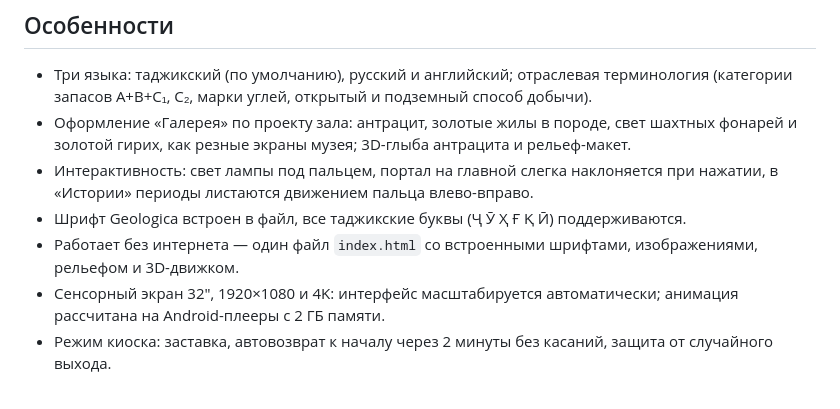
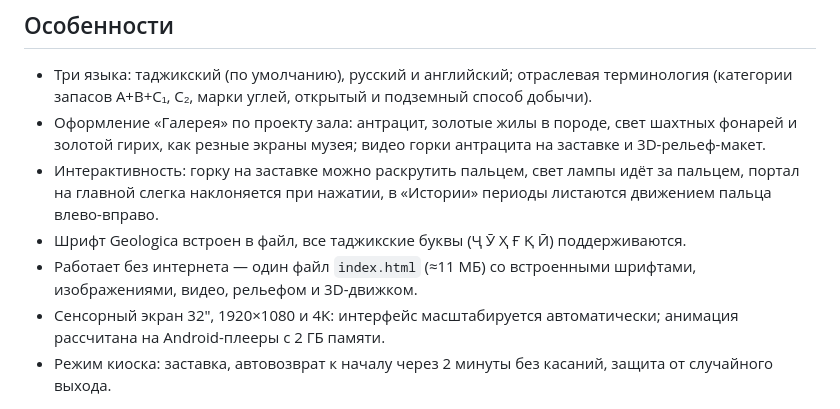
Before and after one commit to Grounsr/coalmuseum, a Markdown page: README.md, the part around one of its changes. Drawn GitHub-style.

```diff
--- a/README.md
+++ b/README.md
@@ -61,10 +64,10 @@
 ## Особенности
 
 - Три языка: таджикский (по умолчанию), русский и английский; отраслевая терминология (категории запасов A+B+C₁, C₂, марки углей, открытый и подземный способ добычи).
-- Оформление «Галерея» по проекту зала: антрацит, золотые жилы в породе, свет шахтных фонарей и золотой гирих, как резные экраны музея; 3D-глыба антрацита и рельеф-макет.
-- Интерактивность: свет лампы под пальцем, портал на главной слегка наклоняется при нажатии, в «Истории» периоды листаются движением пальца влево-вправо.
+- Оформление «Галерея» по проекту зала: антрацит, золотые жилы в породе, свет шахтных фонарей и золотой гирих, как резные экраны музея; видео горки антрацита на заставке и 3D-рельеф-макет.
+- Интерактивность: горку на заставке можно раскрутить пальцем, свет лампы идёт за пальцем, портал на главной слегка наклоняется при нажатии, в «Истории» периоды листаются движением пальца влево-вправо.
 - Шрифт Geologica встроен в файл, все таджикские буквы (Ҷ Ӯ Ҳ Ғ Қ Ӣ) поддерживаются.
-- Работает без интернета — один файл `index.html` со встроенными шрифтами, изображениями, рельефом и 3D-движком.
+- Работает без интернета — один файл `index.html` (≈11 МБ) со встроенными шрифтами, изображениями, видео, рельефом и 3D-движком.
 - Сенсорный экран 32″, 1920×1080 и 4K: интерфейс масштабируется автоматически; анимация рассчитана на Android-плееры с 2 ГБ памяти.
 - Режим киоска: заставка, автовозврат к началу через 2 минуты без касаний, защита от случайного выхода.
 
```
Also changed, not shown: other parts of README.md (+8 -5 lines), docs/01_zastavka.jpg, 2 other files.
